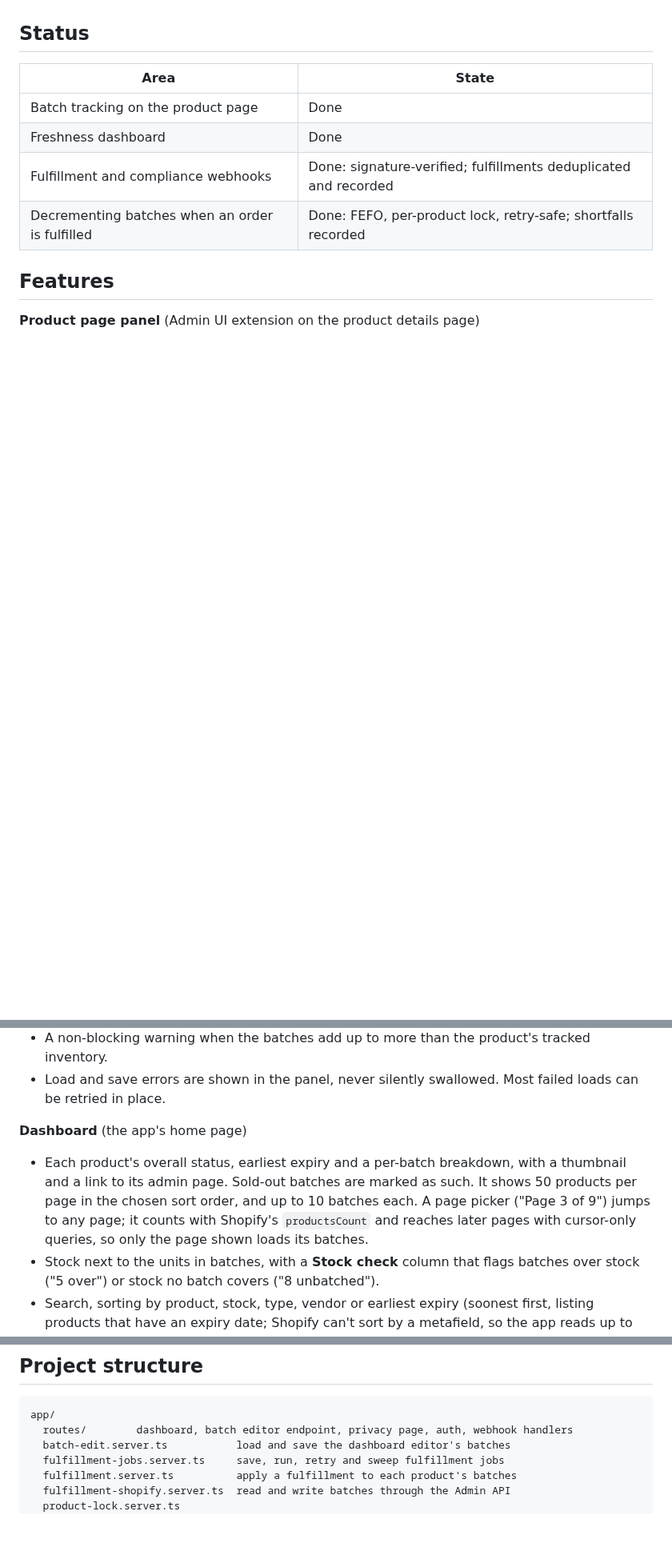
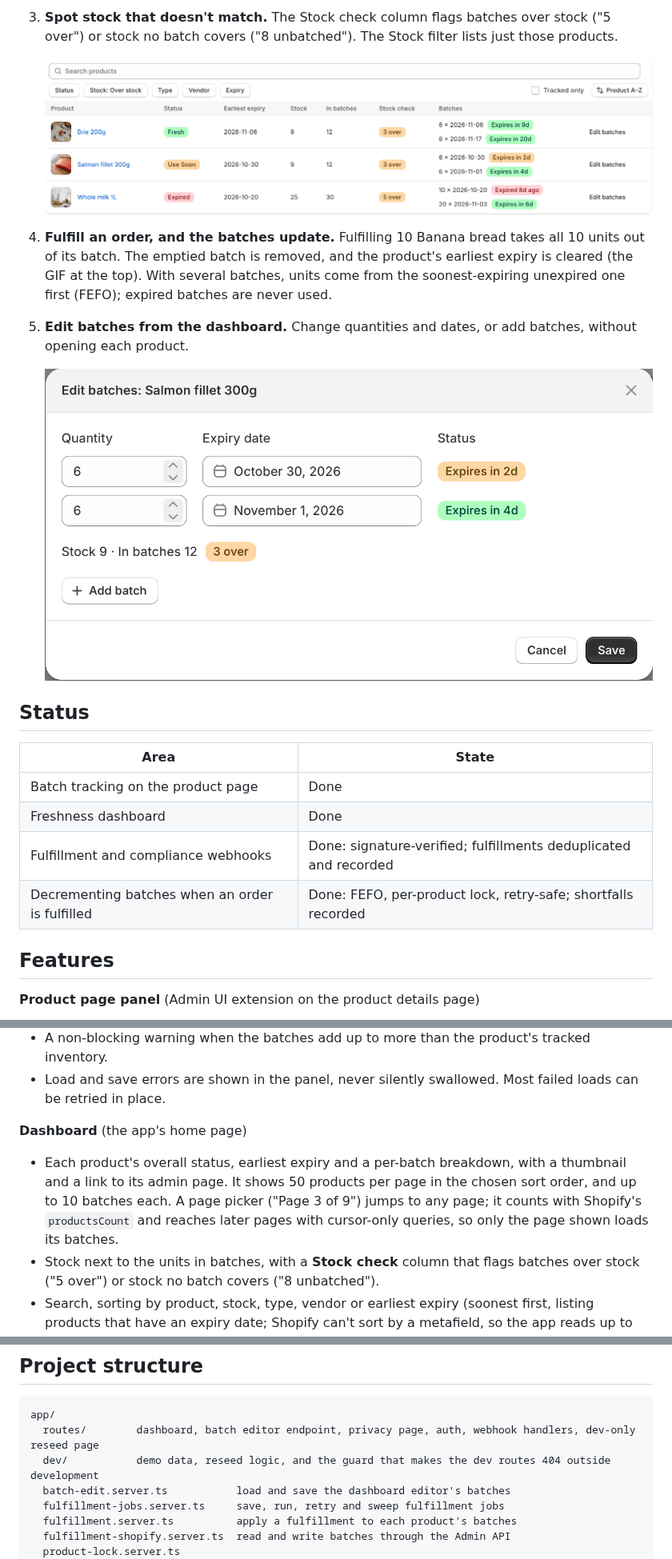
Before and after one commit to rodzainna/shopify-freshness-app, a Markdown page: README.md, 3 parts joined by grey strips. Shown at 80% size. Rendered like a GitHub page; pictures changed too: docs/images/editor.png (added), docs/images/stock-check.png (added); blank space fills up the shorter version.

````diff
--- a/README.md
+++ b/README.md
@@ -6,3 +21,12 @@ It's a portfolio project, built to show custom Shopify app work end to end. It r
+3. **Spot stock that doesn't match.** The Stock check column flags batches over stock ("5 over") or stock no batch covers ("8 unbatched"). The Stock filter lists just those products.
+
+   ![The dashboard filtered to products with more in batches than in stock](docs/images/stock-check.png)
+
+4. **Fulfill an order, and the batches update.** Fulfilling 10 Banana bread takes all 10 units out of its batch. The emptied batch is removed, and the product's earliest expiry is cleared (the GIF at the top). With several batches, units come from the soonest-expiring unexpired one first (FEFO); expired batches are never used.
+
+5. **Edit batches from the dashboard.** Change quantities and dates, or add batches, without opening each product.
+
+   ![The dashboard's batch editor](docs/images/editor.png)
 
 ## Status
 
@@ -24,7 +48,7 @@ It's a portfolio project, built to show custom Shopify app work end to end. It r
 
 **Dashboard** (the app's home page)
 
-- Each product's overall status, earliest expiry and a per-batch breakdown, with a thumbnail and a link to its admin page. Sold-out batches are marked as such. It shows 50 products per page in the chosen sort order, and up to 10 batches each. A page picker ("Page 3 of 9") jumps to any page; it counts with Shopify's `productsCount` and reaches later pages with cursor-only queries, so only the page shown loads its batches.
+- Each product's overall status, earliest expiry and a per-batch breakdown, with a thumbnail and a link to its admin page. It shows 50 products per page in the chosen sort order, and up to 10 batches each. A page picker ("Page 3 of 9") jumps to any page; it counts with Shopify's `productsCount` and reaches later pages with cursor-only queries, so only the page shown loads its batches.
 - Stock next to the units in batches, with a **Stock check** column that flags batches over stock ("5 over") or stock no batch covers ("8 unbatched").
 - Search, sorting by product, stock, type, vendor or earliest expiry (soonest first, listing products that have an expiry date; Shopify can't sort by a metafield, so the app reads up to 1,000 dates cheaply, sorts them, and then loads only the page shown with its batches), and filters for type, vendor, status, stock check, tracked products and expiry. The expiry filter offers "Already expired", "Today", "Next 7 days", "Next 30 days" (counted from the shop's own date) or a custom range, matched against each product's earliest in-stock expiry by Shopify's search. Sort and filters live in the URL, and clearing the filters keeps the sort.
 - An editor per product: change batch quantities and dates, or add new batches (up to 25 per save), including to a product that has none. A running total of stock and batch units updates as you type. Saves take the product's lock and refuse if the batches changed since the editor opened. Removing a batch stays in the product panel.
@@ -111,7 +135,8 @@ Planned, not scheduled:
 
 ```
 app/
-  routes/        dashboard, batch editor endpoint, privacy page, auth, webhook handlers
+  routes/        dashboard, batch editor endpoint, privacy page, auth, webhook handlers, dev-only reseed page
+  dev/           demo data, reseed logic, and the guard that makes the dev routes 404 outside development
   batch-edit.server.ts           load and save the dashboard editor's batches
   fulfillment-jobs.server.ts     save, run, retry and sweep fulfillment jobs
   fulfillment.server.ts          apply a fulfillment to each product's batches
````
Also changed, not shown: other parts of README.md (+16 -1 lines), docs/images/dashboard.png (added), docs/images/fulfillment.gif (added), docs/images/panel.png (added).
